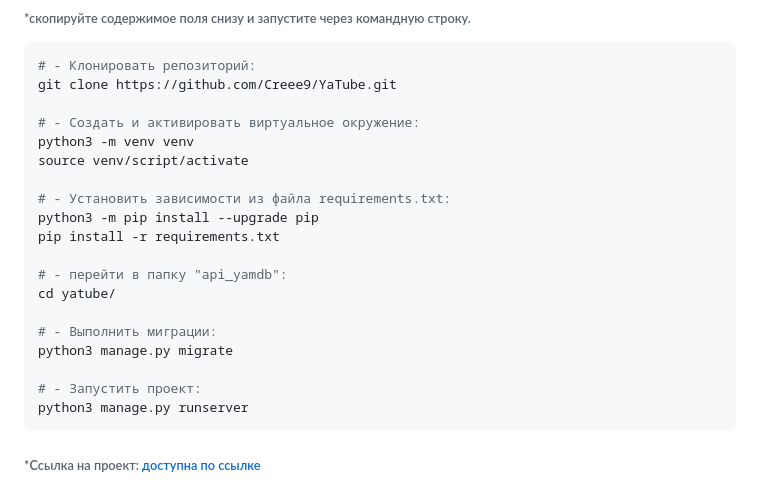
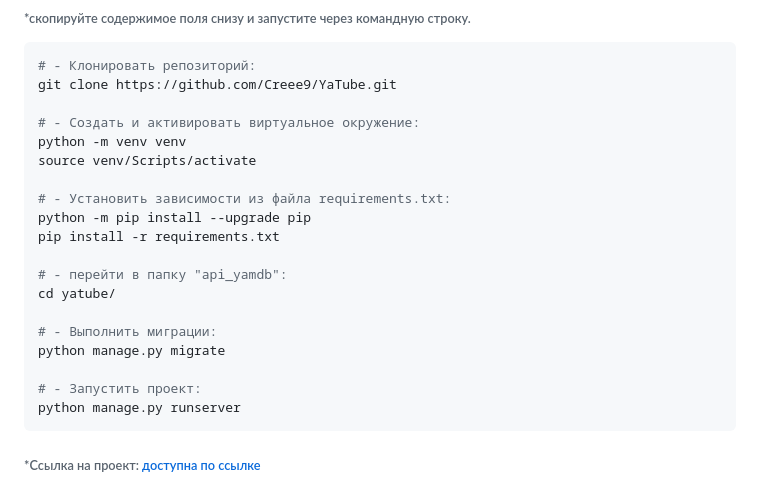
Before and after one commit to Creee9/YaTube, a Markdown page: README.md, the part around the change. Rendered like a GitHub page.

````diff
--- a/README.md
+++ b/README.md
@@ -44,21 +44,21 @@ Cоциальную сеть для публикации личных дневн
 git clone https://github.com/Creee9/YaTube.git
 
 # - Cоздать и активировать виртуальное окружение:
-python3 -m venv venv
-source venv/script/activate
+python -m venv venv
+source venv/Scripts/activate
 
 # - Установить зависимости из файла requirements.txt:
-python3 -m pip install --upgrade pip
+python -m pip install --upgrade pip
 pip install -r requirements.txt
 
 # - перейти в папку "api_yamdb":
 cd yatube/
 
 # - Выполнить миграции:
-python3 manage.py migrate
+python manage.py migrate
 
 # - Запустить проект:
-python3 manage.py runserver
+python manage.py runserver
 ```
 
 ###### *Ссылка на проект: [доступна по ссылке](http://localhost:8000/)
````
